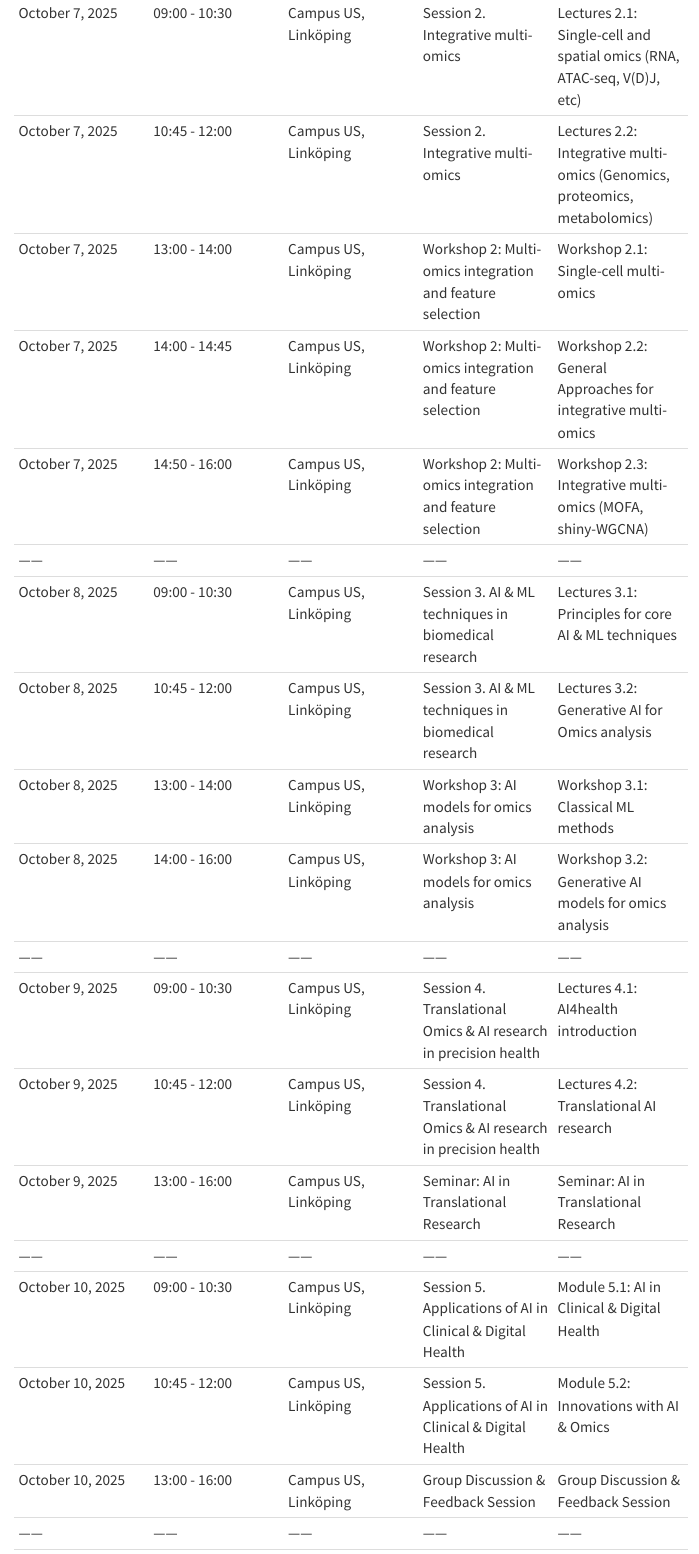
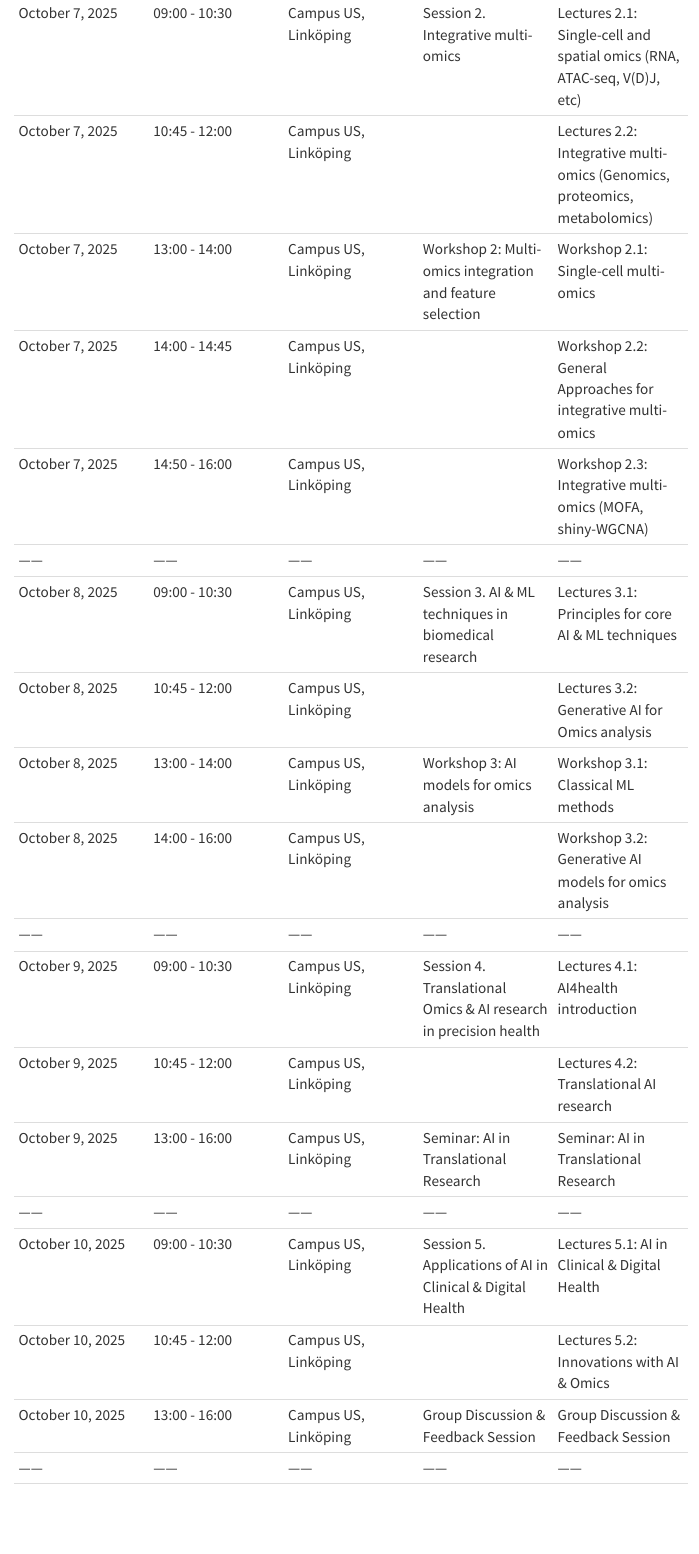
Before and after one commit to SciLifeLab-Training/Omics_DataDriven_PrecisionHealth, a Quarto document (schedule.qmd): the page in a window 1100 px wide, from 1000 px down. Rendered offline with R 4.5, knitr and Pandoc in place of Quarto, with nearby package versions; menus at the side of the page are left out.

Commit message:
Update schedule.qmd

```diff
--- a/schedule.qmd
+++ b/schedule.qmd
@@ -15,22 +15,22 @@ date: today
 | October 6, 2025 | 13:00 - 16:00 | Campus US, Linköping | Workshop 1. Omics in Precision Health | Workshop 1.1 (lecture): Omics data, visualization, processing <br> Workshop 1.2 (hands-on): methylR, completeolink and olinkwrapper |
 |------|------|------|------|------|------|
 | October 7, 2025 | 09:00 - 10:30 | Campus US, Linköping | Session 2. Integrative multi-omics | Lectures 2.1: Single-cell and spatial omics (RNA, ATAC-seq, V(D)J, etc) |
-| October 7, 2025 | 10:45 - 12:00 | Campus US, Linköping | Session 2. Integrative multi-omics | Lectures 2.2: Integrative multi-omics (Genomics, proteomics, metabolomics) |
+| October 7, 2025 | 10:45 - 12:00 | Campus US, Linköping |  | Lectures 2.2: Integrative multi-omics (Genomics, proteomics, metabolomics) |
 | October 7, 2025 | 13:00 - 14:00 | Campus US, Linköping | Workshop 2: Multi-omics integration and feature selection | Workshop 2.1: Single-cell multi-omics |
-| October 7, 2025 | 14:00 - 14:45 | Campus US, Linköping | Workshop 2: Multi-omics integration and feature selection | Workshop 2.2: General Approaches for integrative multi-omics |
-| October 7, 2025 | 14:50 - 16:00 | Campus US, Linköping | Workshop 2: Multi-omics integration and feature selection | Workshop 2.3: Integrative multi-omics (MOFA, shiny-WGCNA) |
+| October 7, 2025 | 14:00 - 14:45 | Campus US, Linköping |  | Workshop 2.2: General Approaches for integrative multi-omics |
+| October 7, 2025 | 14:50 - 16:00 | Campus US, Linköping |  | Workshop 2.3: Integrative multi-omics (MOFA, shiny-WGCNA) |
 |------|------|------|------|------|------|
 | October 8, 2025 | 09:00 - 10:30 | Campus US, Linköping | Session 3. AI & ML techniques in biomedical research | Lectures 3.1: Principles for core AI & ML techniques |
-| October 8, 2025 | 10:45 - 12:00 | Campus US, Linköping | Session 3. AI & ML techniques in biomedical research | Lectures 3.2: Generative AI for Omics analysis |
+| October 8, 2025 | 10:45 - 12:00 | Campus US, Linköping |  | Lectures 3.2: Generative AI for Omics analysis |
 | October 8, 2025 | 13:00 - 14:00 | Campus US, Linköping | Workshop 3: AI models for omics analysis | Workshop 3.1: Classical ML methods |
-| October 8, 2025 | 14:00 - 16:00 | Campus US, Linköping | Workshop 3: AI models for omics analysis | Workshop 3.2: Generative AI models for omics analysis |
+| October 8, 2025 | 14:00 - 16:00 | Campus US, Linköping |  | Workshop 3.2: Generative AI models for omics analysis |
 |------|------|------|------|------|------|
 | October 9, 2025 | 09:00 - 10:30 | Campus US, Linköping | Session 4. Translational Omics & AI research in precision health | Lectures 4.1: AI4health introduction |
-| October 9, 2025 | 10:45 - 12:00 | Campus US, Linköping | Session 4. Translational Omics & AI research in precision health | Lectures 4.2: Translational AI research |
+| October 9, 2025 | 10:45 - 12:00 | Campus US, Linköping |  | Lectures 4.2: Translational AI research |
 | October 9, 2025 | 13:00 - 16:00 | Campus US, Linköping | Seminar: AI in Translational Research | Seminar: AI in Translational Research |
 |------|------|------|------|------|------|
-| October 10, 2025 | 09:00 - 10:30 | Campus US, Linköping | Session 5. Applications of AI in Clinical & Digital Health | Module 5.1: AI in Clinical & Digital Health |
-| October 10, 2025 | 10:45 - 12:00 | Campus US, Linköping | Session 5. Applications of AI in Clinical & Digital Health | Module 5.2: Innovations with AI & Omics |
+| October 10, 2025 | 09:00 - 10:30 | Campus US, Linköping | Session 5. Applications of AI in Clinical & Digital Health | Lectures 5.1: AI in Clinical & Digital Health |
+| October 10, 2025 | 10:45 - 12:00 | Campus US, Linköping |  | Lectures 5.2: Innovations with AI & Omics |
 | October 10, 2025 | 13:00 - 16:00 | Campus US, Linköping | Group Discussion & Feedback Session | Group Discussion & Feedback Session |
 |------|------|------|------|------|------|
 | October 24 2025 | 09:00 - 16:00 | Online | Data project | Group presentation |
```
Also changed, not shown: schedule.qmd (6 more changed lines).
